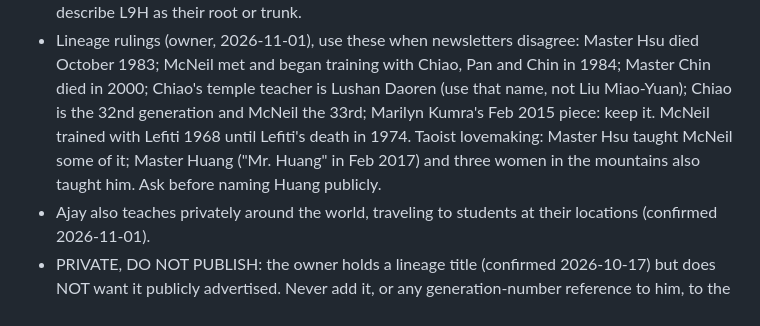
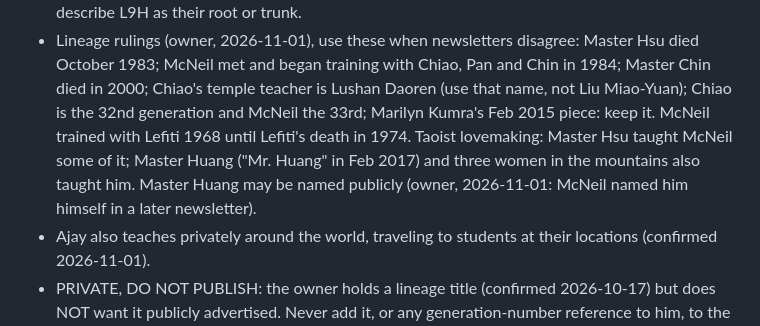
Before and after one commit to siful9h2/l9h, a Markdown page: CLAUDE.md, the part around the change. Rendered like a GitHub page.

Commit message:
Rules: Master Huang may be named publicly (owner, 2026-11-01)
Co-Authored-By: Claude Opus 5.5 <noreply@anthropic.com>
Claude-Session: https://claude.ai/code/session_01TbRL4KZtisMzPJastj4f9S

```diff
--- a/CLAUDE.md
+++ b/CLAUDE.md
@@ -120,7 +120,8 @@ Pushing to `main` publishes the live site automatically. There is no build step.
   McNeil met and began training with Chiao, Pan and Chin in 1984; Master Chin died in 2000; Chiao's temple teacher
   is Lushan Daoren (use that name, not Liu Miao-Yuan); Chiao is the 32nd generation and McNeil the 33rd; Marilyn Kumra's Feb 2015 piece: keep it. McNeil trained with Lefiti
   1968 until Lefiti's death in 1974. Taoist lovemaking: Master Hsu taught McNeil some of it;
-  Master Huang ("Mr. Huang" in Feb 2017) and three women in the mountains also taught him. Ask before naming Huang publicly.
+  Master Huang ("Mr. Huang" in Feb 2017) and three women in the mountains also taught him. Master Huang may be named publicly
+  (owner, 2026-11-01: McNeil named him himself in a later newsletter).
 - Ajay also teaches privately around the world, traveling to students at their locations (confirmed 2026-11-01).
 - PRIVATE, DO NOT PUBLISH: the owner holds a lineage title (confirmed 2026-10-17) but does NOT want it publicly
   advertised. Never add it, or any generation-number reference to him, to the website, blog, structured data,
```
